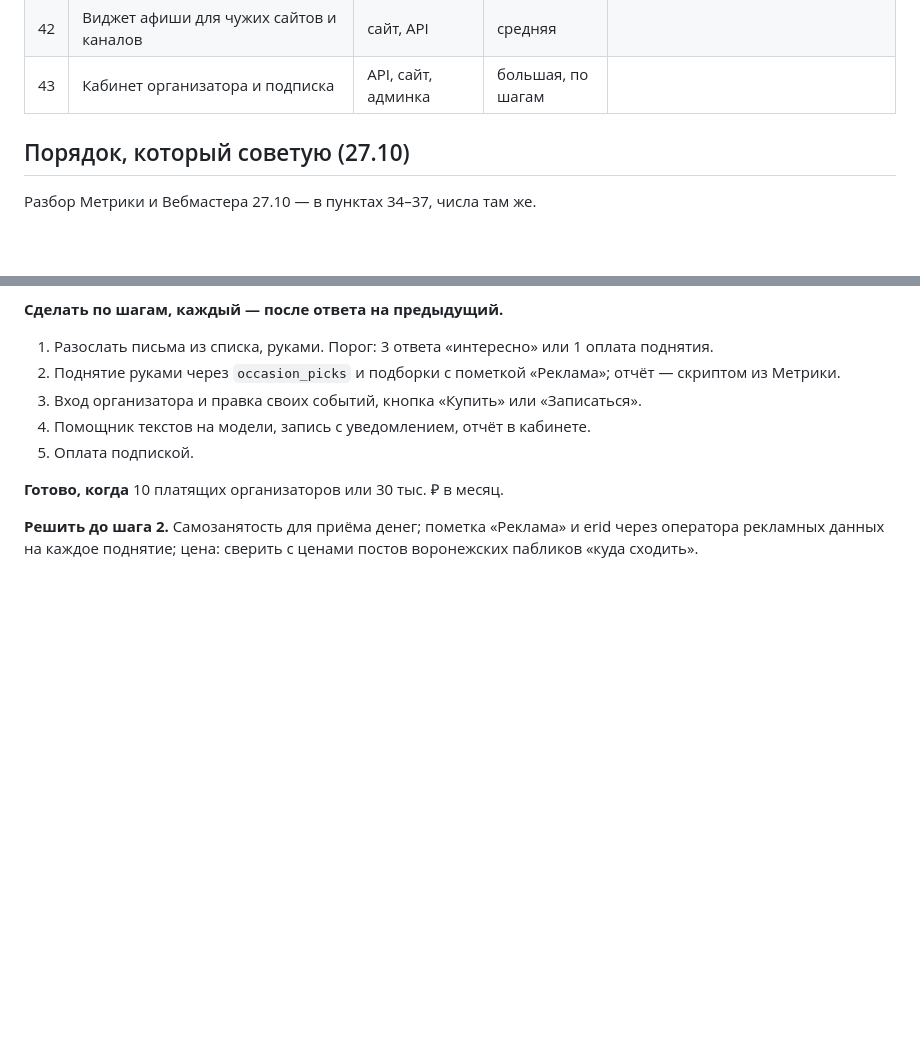
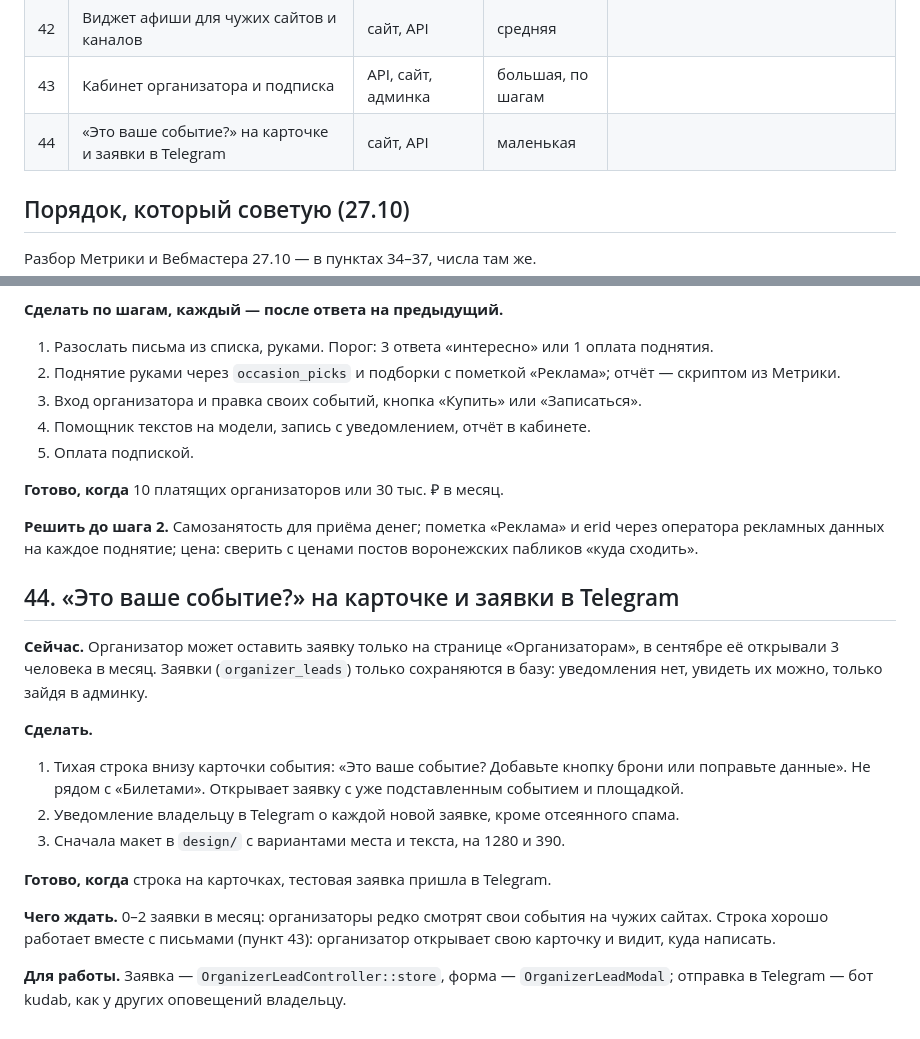
Before and after one commit to kudab-ru/kudab-infra, a Markdown page: docs/BACKLOG.md, 2 parts joined by grey strips. GitHub-like rendering; blank space fills up the shorter version.

Commit message:
BACKLOG: пункт 44 — «Это ваше событие?» на карточке и заявки организаторов в Telegram
Co-Authored-By: Claude Opus 5.5 <noreply@anthropic.com>

```diff
--- a/docs/BACKLOG.md
+++ b/docs/BACKLOG.md
@@ -53,6 +53,7 @@
 | 41 | Декабрь театра и концертов из Яндекс Афиши | парсер | средняя | 28.10 — сделано, едет 2.11; нужна строка в .env прода |
 | 42 | Виджет афиши для чужих сайтов и каналов | сайт, API | средняя | |
 | 43 | Кабинет организатора и подписка | API, сайт, админка | большая, по шагам | |
+| 44 | «Это ваше событие?» на карточке и заявки в Telegram | сайт, API | маленькая | |
 
 ## Порядок, который советую (27.10)
 
@@ -1319,3 +1320,23 @@ e651ec8): описания с HTML-тегами (на стенде 66, Янде
 
 **Решить до шага 2.** Самозанятость для приёма денег; пометка «Реклама» и erid через оператора рекламных
 данных на каждое поднятие; цена: сверить с ценами постов воронежских пабликов «куда сходить».
+
+## 44. «Это ваше событие?» на карточке и заявки в Telegram
+
+**Сейчас.** Организатор может оставить заявку только на странице «Организаторам», в сентябре её открывали
+3 человека в месяц. Заявки (`organizer_leads`) только сохраняются в базу: уведомления нет, увидеть их можно,
+только зайдя в админку.
+
+**Сделать.**
+1. Тихая строка внизу карточки события: «Это ваше событие? Добавьте кнопку брони или поправьте данные».
+   Не рядом с «Билетами». Открывает заявку с уже подставленным событием и площадкой.
+2. Уведомление владельцу в Telegram о каждой новой заявке, кроме отсеянного спама.
+3. Сначала макет в `design/` с вариантами места и текста, на 1280 и 390.
+
+**Готово, когда** строка на карточках, тестовая заявка пришла в Telegram.
+
+**Чего ждать.** 0–2 заявки в месяц: организаторы редко смотрят свои события на чужих сайтах. Строка хорошо
+работает вместе с письмами (пункт 43): организатор открывает свою карточку и видит, куда написать.
+
+**Для работы.** Заявка — `OrganizerLeadController::store`, форма — `OrganizerLeadModal`; отправка в Telegram —
+бот kudab, как у других оповещений владельцу.
```
